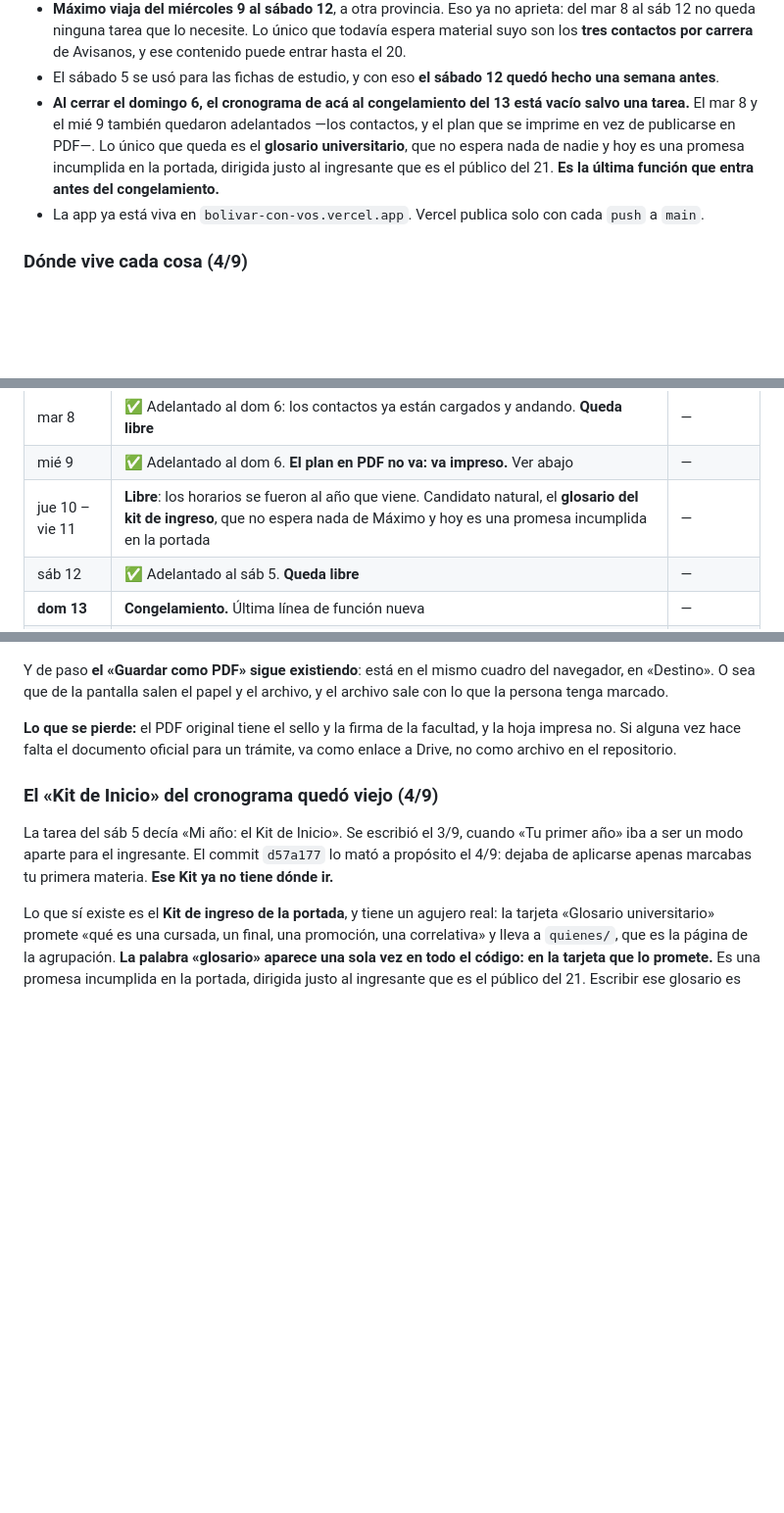
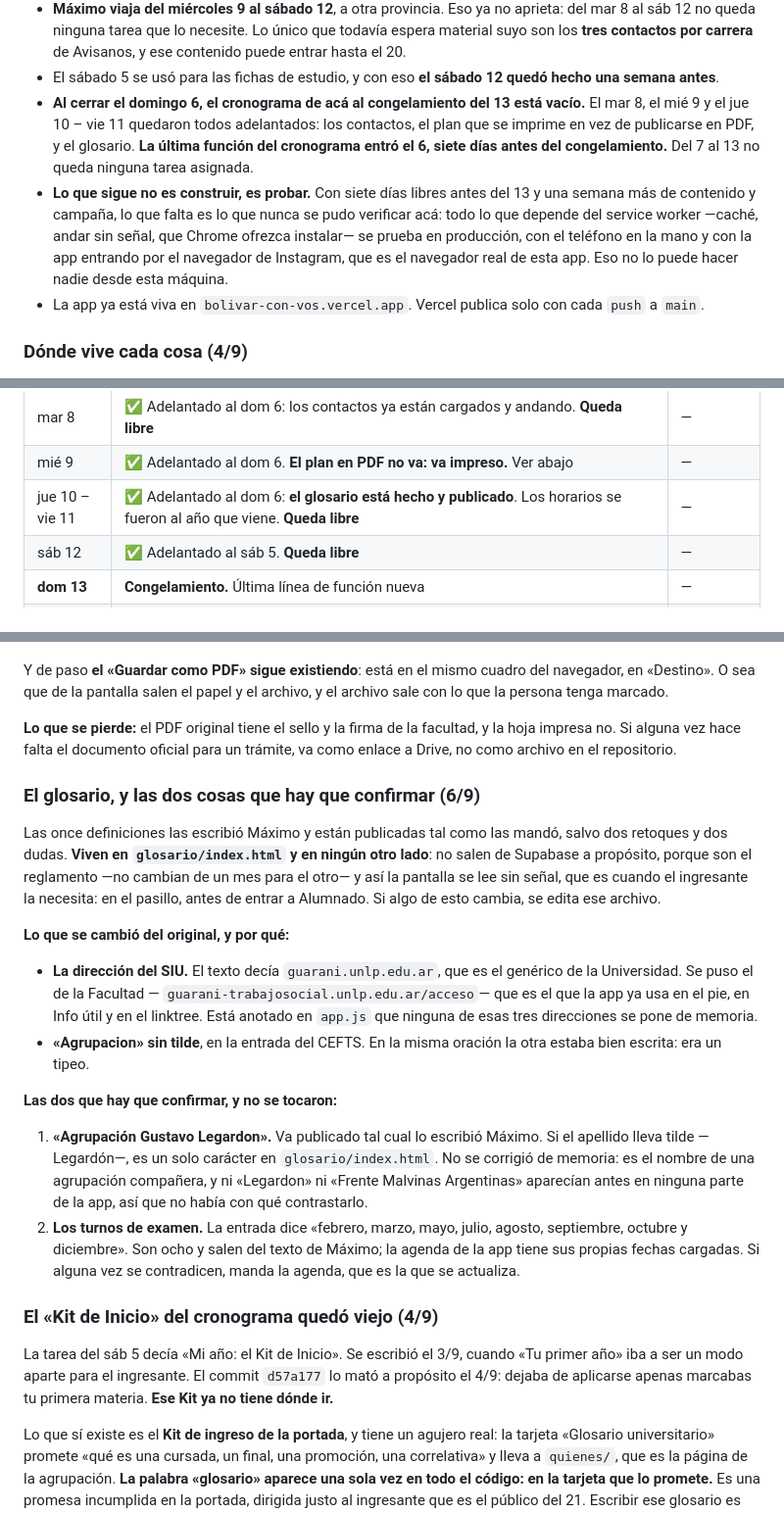
Before and after one commit to mmaximo571-cmd/bolivar-con-vos, a Markdown page: BITACORA.md, 3 parts joined by grey strips. Shown at 98% size. Rendered like a GitHub page; blank space fills up the shorter version.

Commit message:
La bitacora cierra el cronograma: la ultima funcion entro el 6
Co-Authored-By: Claude Opus 5 <noreply@anthropic.com>

```diff
--- a/BITACORA.md
+++ b/BITACORA.md
@@ -24,11 +24,16 @@ Si algo de acá quedó viejo, se corrige acá mismo al cerrar la sesión.
 - El sábado 5 se usó para las fichas de estudio, y con eso **el sábado 12
   quedó hecho una semana antes**.
 - **Al cerrar el domingo 6, el cronograma de acá al congelamiento del 13 está
-  vacío salvo una tarea.** El mar 8 y el mié 9 también quedaron adelantados —los
-  contactos, y el plan que se imprime en vez de publicarse en PDF—. Lo único que
-  queda es el **glosario universitario**, que no espera nada de nadie y hoy es
-  una promesa incumplida en la portada, dirigida justo al ingresante que es el
-  público del 21. **Es la última función que entra antes del congelamiento.**
+  vacío.** El mar 8, el mié 9 y el jue 10 – vie 11 quedaron todos adelantados:
+  los contactos, el plan que se imprime en vez de publicarse en PDF, y el
+  glosario. **La última función del cronograma entró el 6, siete días antes del
+  congelamiento.** Del 7 al 13 no queda ninguna tarea asignada.
+- **Lo que sigue no es construir, es probar.** Con siete días libres antes del
+  13 y una semana más de contenido y campaña, lo que falta es lo que nunca se
+  pudo verificar acá: todo lo que depende del service worker —caché, andar sin
+  señal, que Chrome ofrezca instalar— se prueba en producción, con el teléfono
+  en la mano y con la app entrando por el navegador de Instagram, que es el
+  navegador real de esta app. Eso no lo puede hacer nadie desde esta máquina.
 - La app ya está viva en `bolivar-con-vos.vercel.app`. Vercel publica solo con
   cada `push` a `main`.
 
@@ -114,7 +120,7 @@ entran 2 o 3 sesiones.
 | lun 7 | ✅ Adelantado al vie 4. **Queda libre** | — |
 | mar 8 | ✅ Adelantado al dom 6: los contactos ya están cargados y andando. **Queda libre** | — |
 | mié 9 | ✅ Adelantado al dom 6. **El plan en PDF no va: va impreso.** Ver abajo | — |
-| jue 10 – vie 11 | **Libre**: los horarios se fueron al año que viene. Candidato natural, el **glosario del kit de ingreso**, que no espera nada de Máximo y hoy es una promesa incumplida en la portada | — |
+| jue 10 – vie 11 | ✅ Adelantado al dom 6: **el glosario está hecho y publicado**. Los horarios se fueron al año que viene. **Queda libre** | — |
 | sáb 12 | ✅ Adelantado al sáb 5. **Queda libre** | — |
 | **dom 13** | **Congelamiento.** Última línea de función nueva | — |
 | lun 14 – dom 20 | Contenido, pruebas y campaña. **Todo arriba el 20** | — |
@@ -359,6 +365,38 @@ archivo, y el archivo sale con lo que la persona tenga marcado.
 y la hoja impresa no. Si alguna vez hace falta el documento oficial para un
 trámite, va como enlace a Drive, no como archivo en el repositorio.
 
+### El glosario, y las dos cosas que hay que confirmar (6/9)
+
+Las once definiciones las escribió Máximo y están publicadas tal como las
+mandó, salvo dos retoques y dos dudas. **Viven en `glosario/index.html` y en
+ningún otro lado**: no salen de Supabase a propósito, porque son el reglamento
+—no cambian de un mes para el otro— y así la pantalla se lee sin señal, que es
+cuando el ingresante la necesita: en el pasillo, antes de entrar a Alumnado.
+Si algo de esto cambia, se edita ese archivo.
+
+**Lo que se cambió del original, y por qué:**
+
+- **La dirección del SIU.** El texto decía `guarani.unlp.edu.ar`, que es el
+  genérico de la Universidad. Se puso el de la Facultad —
+  `guarani-trabajosocial.unlp.edu.ar/acceso`— que es el que la app ya usa en el
+  pie, en Info útil y en el linktree. Está anotado en `app.js` que ninguna de
+  esas tres direcciones se pone de memoria.
+- **«Agrupacion» sin tilde**, en la entrada del CEFTS. En la misma oración la
+  otra estaba bien escrita: era un tipeo.
+
+**Las dos que hay que confirmar, y no se tocaron:**
+
+1. **«Agrupación Gustavo Legardon».** Va publicado tal cual lo escribió Máximo.
+   Si el apellido lleva tilde —Legardón—, es un solo carácter en
+   `glosario/index.html`. No se corrigió de memoria: es el nombre de una
+   agrupación compañera, y ni «Legardon» ni «Frente Malvinas Argentinas»
+   aparecían antes en ninguna parte de la app, así que no había con qué
+   contrastarlo.
+2. **Los turnos de examen.** La entrada dice «febrero, marzo, mayo, julio,
+   agosto, septiembre, octubre y diciembre». Son ocho y salen del texto de
+   Máximo; la agenda de la app tiene sus propias fechas cargadas. Si alguna vez
+   se contradicen, manda la agenda, que es la que se actualiza.
+
 ### El «Kit de Inicio» del cronograma quedó viejo (4/9)
 
 La tarea del sáb 5 decía «Mi año: el Kit de Inicio». Se escribió el 3/9, cuando
```
Also changed, not shown: other parts of BITACORA.md (+1 -0 lines).
